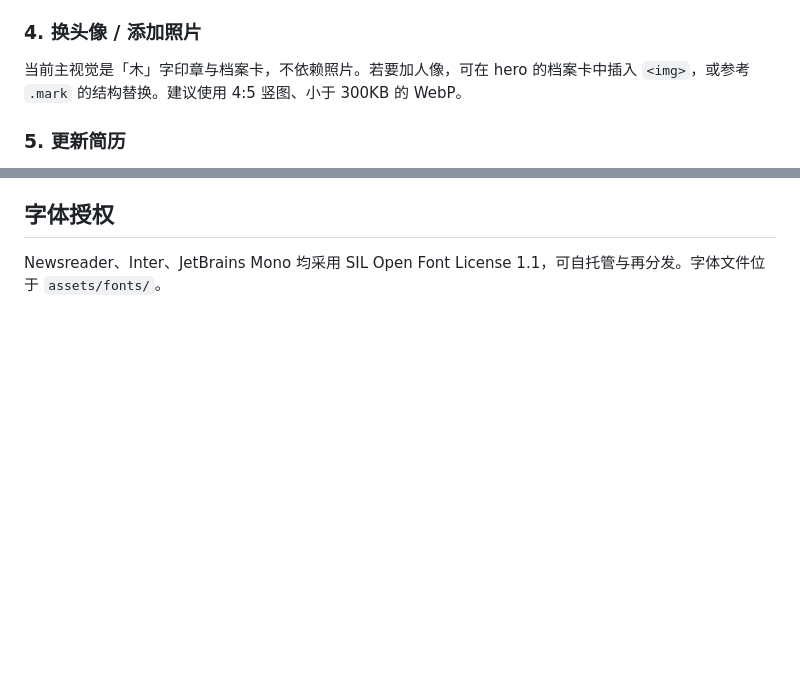
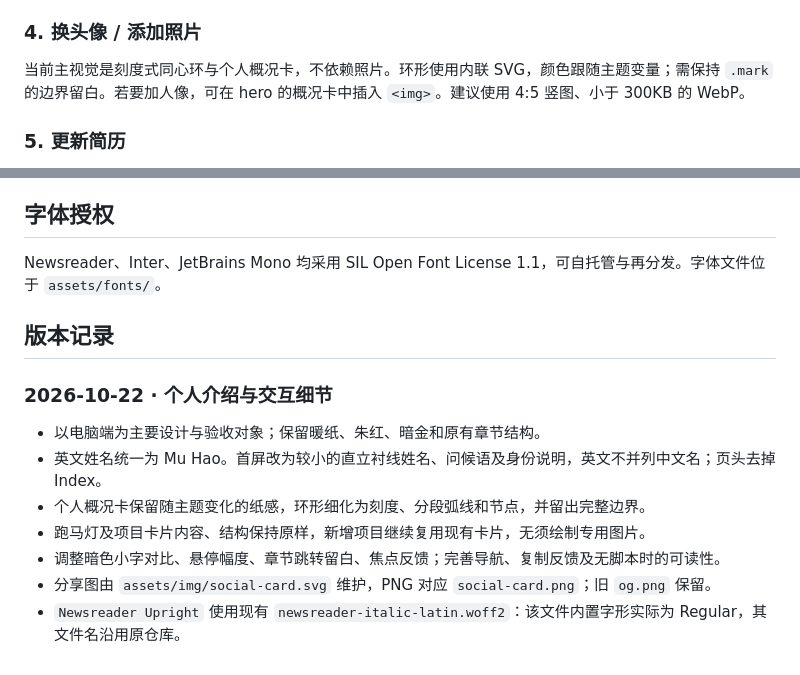
Before and after one commit to himon1/himon1.github.io, a Markdown page: README.md, 2 parts joined by grey strips. GitHub-like rendering; blank space fills up the shorter version.

```diff
--- a/README.md
+++ b/README.md
@@ -79,7 +79,7 @@ python -m http.server 8000
 
 ### 4. 换头像 / 添加照片
 
-当前主视觉是「木」字印章与档案卡，不依赖照片。若要加人像，可在 hero 的档案卡中插入 `<img>`，或参考 `.mark` 的结构替换。建议使用 4:5 竖图、小于 300KB 的 WebP。
+当前主视觉是刻度式同心环与个人概况卡，不依赖照片。环形使用内联 SVG，颜色跟随主题变量；需保持 `.mark` 的边界留白。若要加人像，可在 hero 的概况卡中插入 `<img>`。建议使用 4:5 竖图、小于 300KB 的 WebP。
 
 ### 5. 更新简历
 
@@ -127,3 +127,15 @@ git push -u origin main
 ## 字体授权
 
 Newsreader、Inter、JetBrains Mono 均采用 SIL Open Font License 1.1，可自托管与再分发。字体文件位于 `assets/fonts/`。
+
+## 版本记录
+
+### 2026-10-22 · 个人介绍与交互细节
+
+- 以电脑端为主要设计与验收对象；保留暖纸、朱红、暗金和原有章节结构。
+- 英文姓名统一为 Mu Hao。首屏改为较小的直立衬线姓名、问候语及身份说明，英文不并列中文名；页头去掉 Index。
+- 个人概况卡保留随主题变化的纸感，环形细化为刻度、分段弧线和节点，并留出完整边界。
+- 跑马灯及项目卡片内容、结构保持原样，新增项目继续复用现有卡片，无须绘制专用图片。
+- 调整暗色小字对比、悬停幅度、章节跳转留白、焦点反馈；完善导航、复制反馈及无脚本时的可读性。
+- 分享图由 `assets/img/social-card.svg` 维护，PNG 对应 `social-card.png`；旧 `og.png` 保留。
+- `Newsreader Upright` 使用现有 `newsreader-italic-latin.woff2`：该文件内置字形实际为 Regular，其文件名沿用原仓库。
```
Also changed, not shown: other parts of README.md (+1 -1 lines), assets/img/social-card.png (added), 5 other files.
